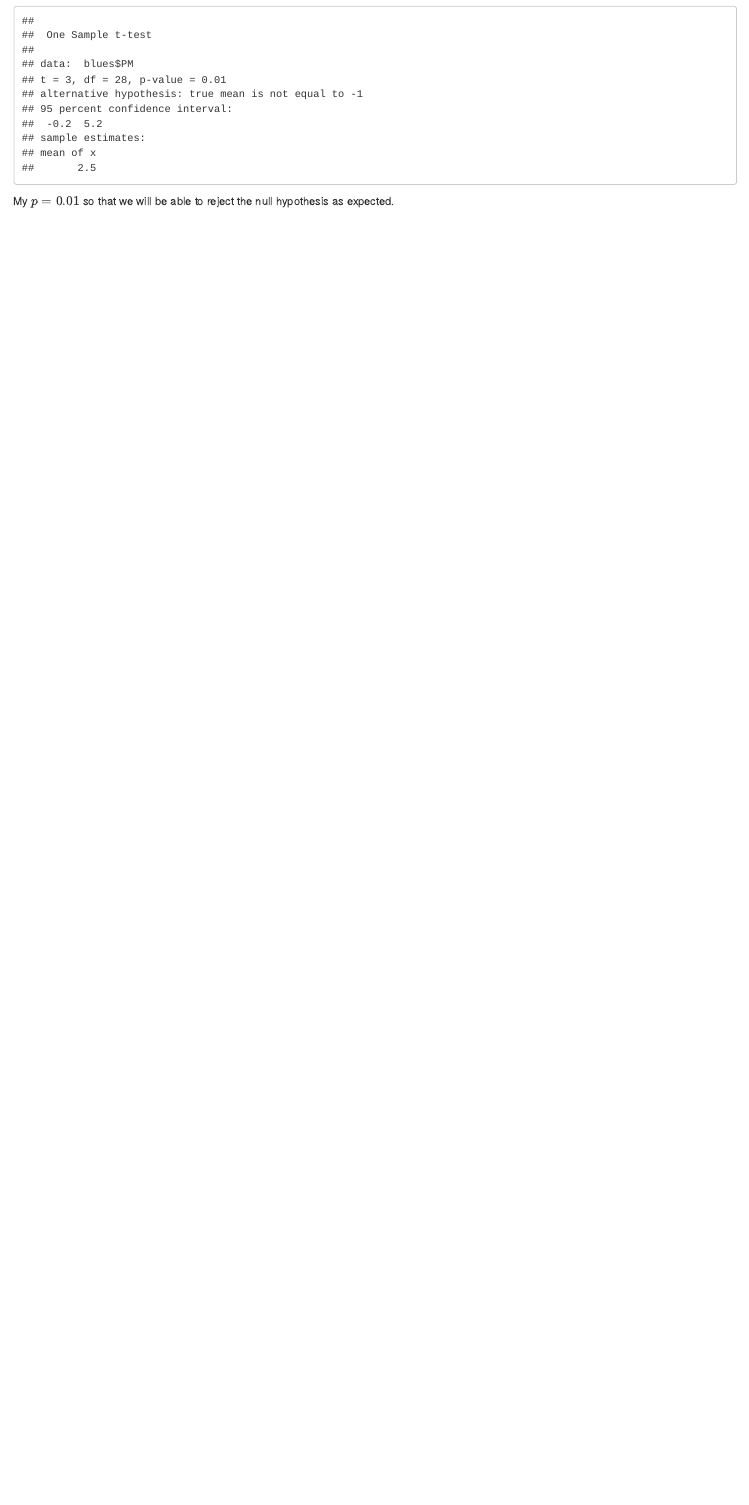
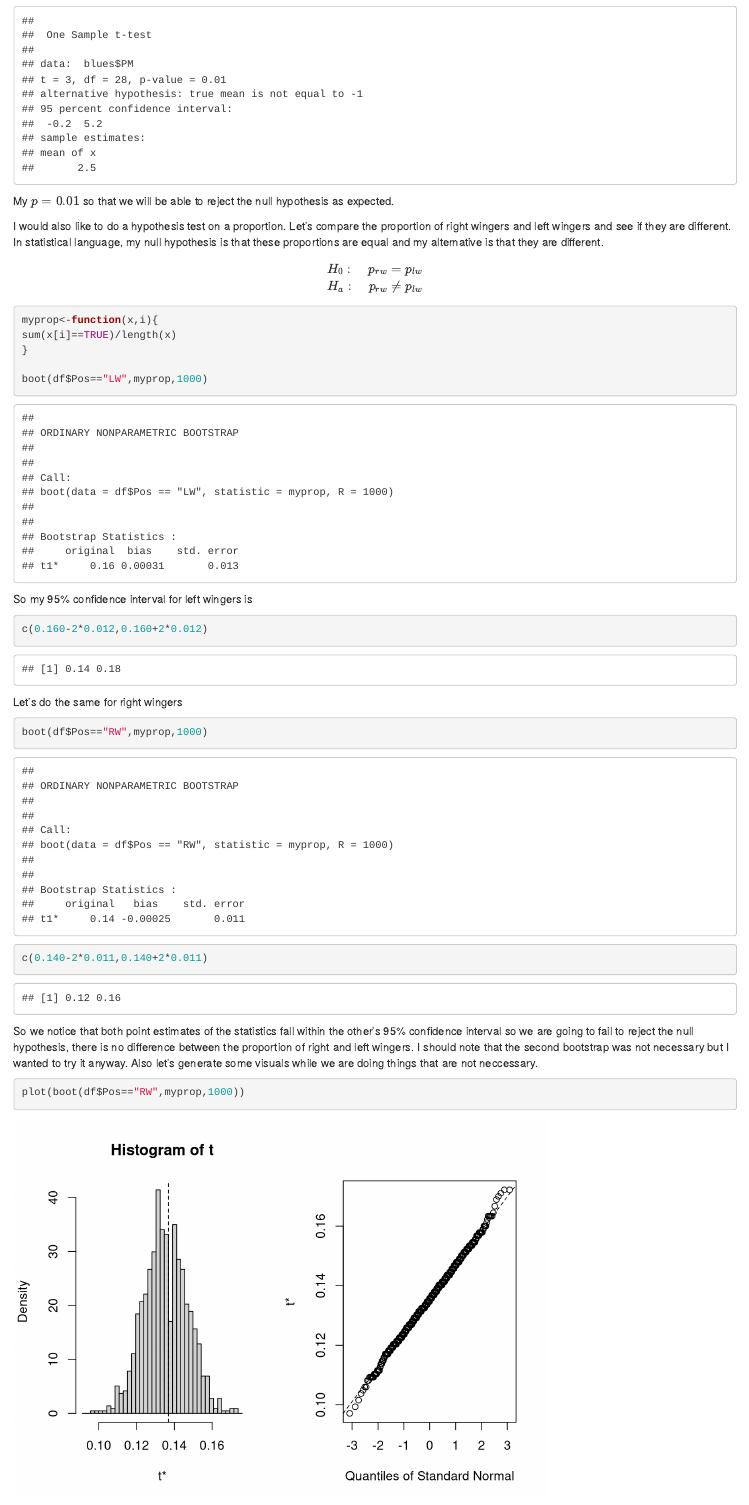
Before and after one commit to nurfnick/Data_Sets_For_Stats, an R Markdown document (hockey_paper.Rmd): the page in a window 1100 px wide, from 10810 px down. Rendered offline with R 4.5, knitr and Pandoc, with nearby package versions; code that draws random numbers runs with fixed seeds of ours.

Commit message:
Added proportions hypothesis test

````diff
--- a/hockey_paper.Rmd
+++ b/hockey_paper.Rmd
@@ -176,3 +176,38 @@ Wow that was exactly the same as the bootstrapping!  No need to build another co
 t.test(blues$PM, mu =-1)
 ```
 My $p=0.01$ so that we will be able to reject the null hypothesis as expected.
+
+I would also like to do a hypothesis test on a proportion.  Let's compare the proportion of right wingers and left wingers and see if they are different.  In statistical language, my null hypothesis is that these proportions are equal and my alternative is that they are different.
+
+$$
+H_0:\quad p_{rw}=p_{lw}\\
+H_a:\quad p_{rw}\neq p_{lw}
+$$
+```{r}
+myprop<-function(x,i){
+sum(x[i]==TRUE)/length(x)
+}
+
+boot(df$Pos=="LW",myprop,1000)
+```
+
+So my 95\% confidence interval for left wingers is
+```{r}
+c(0.160-2*0.012,0.160+2*0.012)
+```
+Let's do the same for right wingers
+```{r}
+boot(df$Pos=="RW",myprop,1000)
+```
+```{r}
+c(0.140-2*0.011,0.140+2*0.011)
+```
+So we notice that both point estimates of the statistics fall within the other's 95\% confidence interval so we are going to fail to reject the null hypothesis, there is no difference between the proportion of right and left wingers.  I should note that the second bootstrap was not necessary but I wanted to try it anyway.  Also let's generate some visuals while we are doing things that are not neccessary.
+```{r}
+plot(boot(df$Pos=="RW",myprop,1000))
+```
+
+
+Let's try this same test with the traditional methods.  I'll use the pooled proportion $\hat p=\frac{\hat{p}_1n_1+\hat{p}_2n_2}{n_1+n_2}$
+
+```{r}
@@ -178,0 +224,11 @@ My $p=0.01$ so that we will be able to reject the null hypothesis as expected.
+```{r}
+se = sqrt(2*p*(1-p)/length(df$Pos))
+```
+
+So the test statistic here will be $z=\frac{(\hat{p}_1-\hat{p}_2)-0}{SE}$
+
+```{r}
+(sum(df$Pos=="LW")/length(df$Pos)-sum(df$Pos=="RW")/length(df$Pos))/se
+```
+
+We see this $z$ is between -2 and 2 so we fail to reject the null hypothesis at the 95\% confidence level.
````
Also changed, not shown: hockey_paper.Rmd (10 more changed lines).
